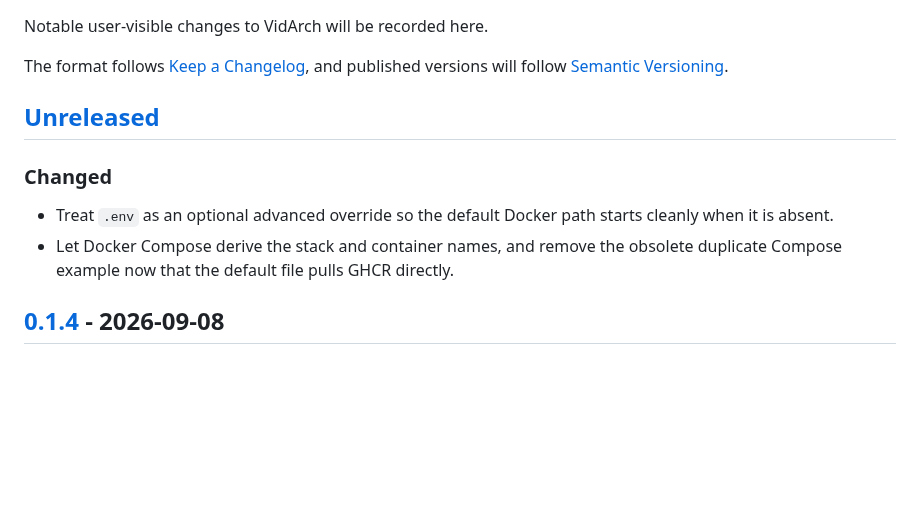
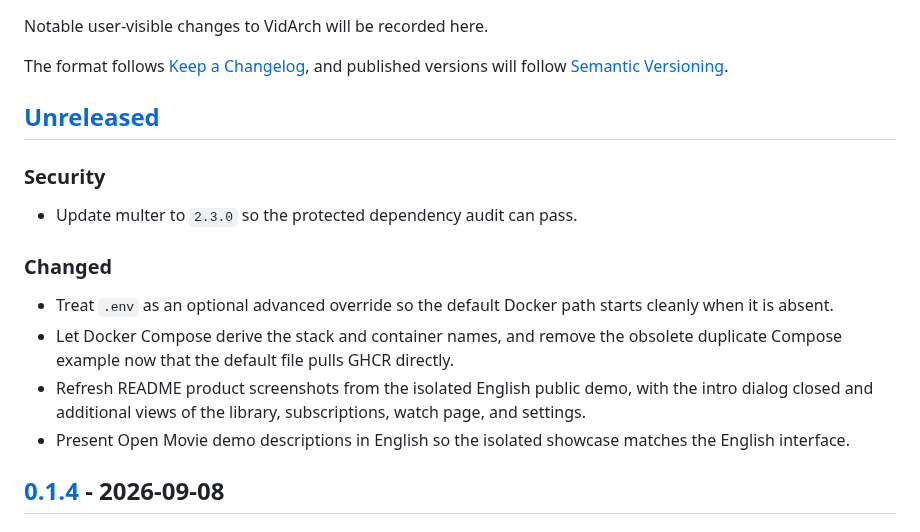
Before and after one commit to lucas-lepajollec/vidarch, a Markdown page: CHANGELOG.md, the part around the change. Rendered like a GitHub page; blank space fills up the shorter version.

```diff
--- a/CHANGELOG.md
+++ b/CHANGELOG.md
@@ -6,10 +6,16 @@ The format follows [Keep a Changelog](https://keepachangelog.com/en/1.1.0/), and
 
 ## [Unreleased]
 
+### Security
+
+- Update multer to `2.3.0` so the protected dependency audit can pass.
+
 ### Changed
 
 - Treat `.env` as an optional advanced override so the default Docker path starts cleanly when it is absent.
 - Let Docker Compose derive the stack and container names, and remove the obsolete duplicate Compose example now that the default file pulls GHCR directly.
+- Refresh README product screenshots from the isolated English public demo, with the intro dialog closed and additional views of the library, subscriptions, watch page, and settings.
+- Present Open Movie demo descriptions in English so the isolated showcase matches the English interface.
 
 ## [0.1.4] - 2026-09-08
 
```
Also changed, not shown: DEMO.md (+15 -0 lines), README.md (+10 -3 lines), docs/assets/screenshots/vidarch-demo-downloads.png (added), docs/assets/screenshots/vidarch-demo-home.png, docs/assets/screenshots/vidarch-demo-library.png, docs/assets/screenshots/vidarch-demo-settings.png (added), docs/assets/screenshots/vidarch-demo-subscriptions.png (added), 5 other files.
